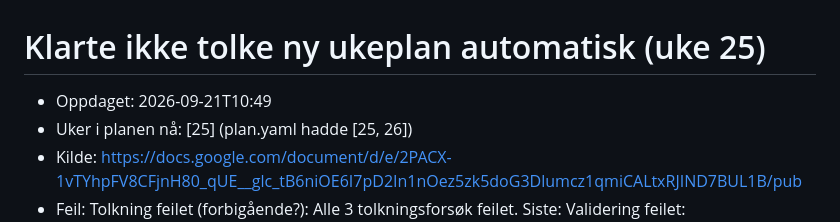
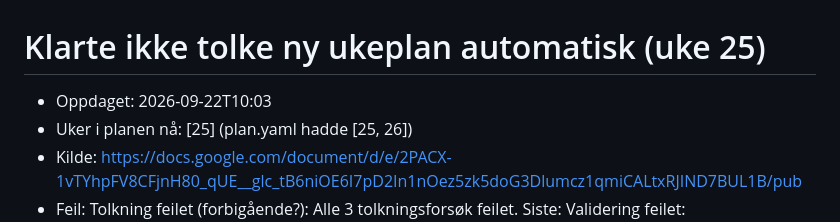
Before and after one commit to idunstorm/skoleplan, a Markdown page: _incoming/ny-plan.md, the part around the change. Drawn GitHub-style.

Commit message:
Auto: oppdatert plan/tilstand (2026-09-22)

```diff
--- a/_incoming/ny-plan.md
+++ b/_incoming/ny-plan.md
@@ -1,6 +1,6 @@
 # Klarte ikke tolke ny ukeplan automatisk (uke 25)
 
-- Oppdaget: 2026-09-21T10:49
+- Oppdaget: 2026-09-22T10:03
 - Uker i planen nå: [25]  (plan.yaml hadde [25, 26])
 - Kilde: https://docs.google.com/document/d/e/2PACX-1vTYhpFV8CFjnH80_qUE__glc_tB6niOE6I7pD2In1nOez5zk5doG3Dlumcz1qmiCALtxRJIND7BUL1B/pub
 - Feil: Tolkning feilet (forbigående?): Alle 3 tolkningsforsøk feilet. Siste: Validering feilet:
```
